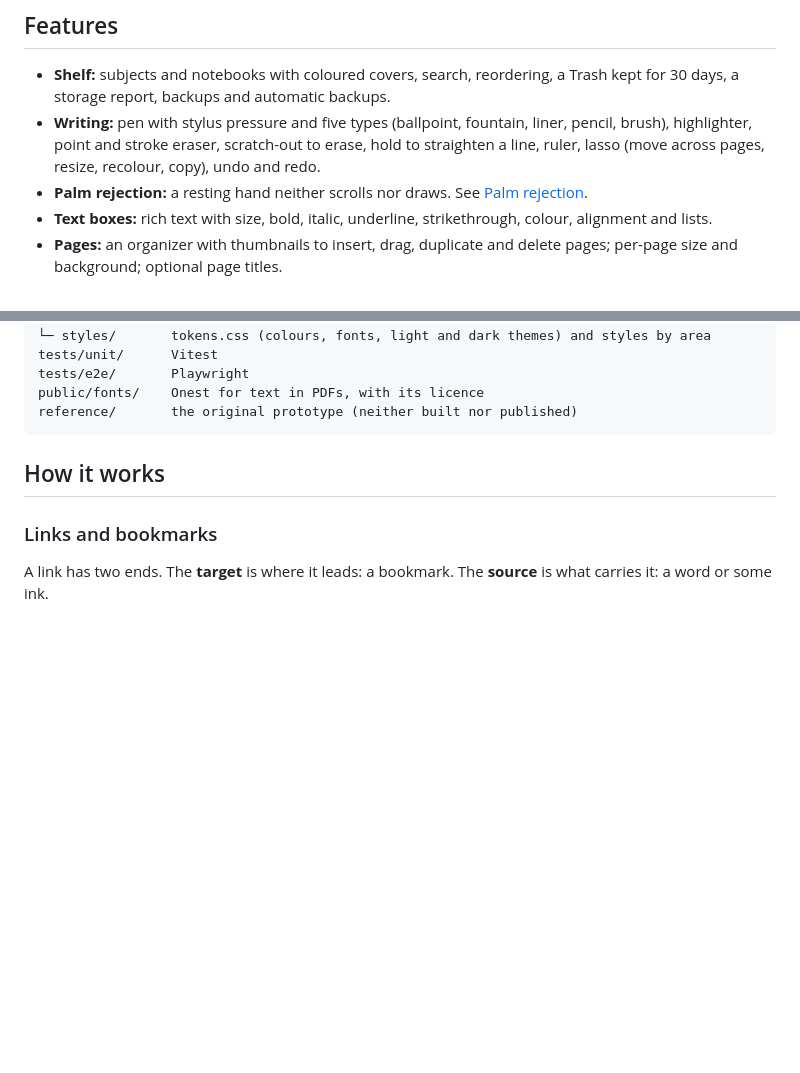
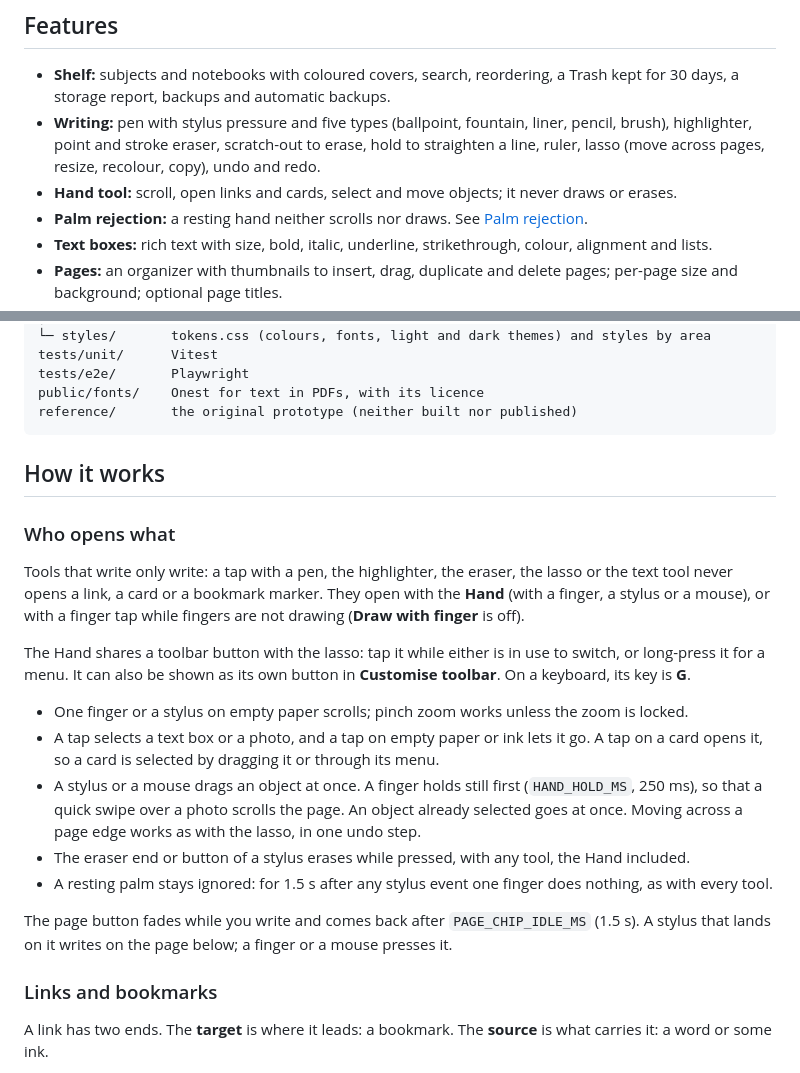
Before and after one commit to t0n1ks/KrisPekt, a Markdown page: README.md, 2 parts joined by grey strips. GitHub-like rendering; blank space fills up the shorter version.

Commit message:
docs: describe the Hand tool and who opens what

```diff
--- a/README.md
+++ b/README.md
@@ -10,6 +10,7 @@ Handwritten notes organised by subject: a shelf of notebooks, stylus writing, PD
 
 - **Shelf:** subjects and notebooks with coloured covers, search, reordering, a Trash kept for 30 days, a storage report, backups and automatic backups.
 - **Writing:** pen with stylus pressure and five types (ballpoint, fountain, liner, pencil, brush), highlighter, point and stroke eraser, scratch-out to erase, hold to straighten a line, ruler, lasso (move across pages, resize, recolour, copy), undo and redo.
+- **Hand tool:** scroll, open links and cards, select and move objects; it never draws or erases.
 - **Palm rejection:** a resting hand neither scrolls nor draws. See [Palm rejection](#palm-rejection).
 - **Text boxes:** rich text with size, bold, italic, underline, strikethrough, colour, alignment and lists.
 - **Pages:** an organizer with thumbnails to insert, drag, duplicate and delete pages; per-page size and background; optional page titles.
@@ -96,6 +97,20 @@ reference/       the original prototype (neither built nor published)
 
 ## How it works
 
+### Who opens what
+
+Tools that write only write: a tap with a pen, the highlighter, the eraser, the lasso or the text tool never opens a link, a card or a bookmark marker. They open with the **Hand** (with a finger, a stylus or a mouse), or with a finger tap while fingers are not drawing (**Draw with finger** is off).
+
+The Hand shares a toolbar button with the lasso: tap it while either is in use to switch, or long-press it for a menu. It can also be shown as its own button in **Customise toolbar**. On a keyboard, its key is **G**.
+
+- One finger or a stylus on empty paper scrolls; pinch zoom works unless the zoom is locked.
+- A tap selects a text box or a photo, and a tap on empty paper or ink lets it go. A tap on a card opens it, so a card is selected by dragging it or through its menu.
+- A stylus or a mouse drags an object at once. A finger holds still first (`HAND_HOLD_MS`, 250 ms), so that a quick swipe over a photo scrolls the page. An object already selected goes at once. Moving across a page edge works as with the lasso, in one undo step.
+- The eraser end or button of a stylus erases while pressed, with any tool, the Hand included.
+- A resting palm stays ignored: for 1.5 s after any stylus event one finger does nothing, as with every tool.
+
+The page button fades while you write and comes back after `PAGE_CHIP_IDLE_MS` (1.5 s). A stylus that lands on it writes on the page below; a finger or a mouse presses it.
+
 ### Links and bookmarks
 
 A link has two ends. The **target** is where it leads: a bookmark. The **source** is what carries it: a word or some ink.
```
